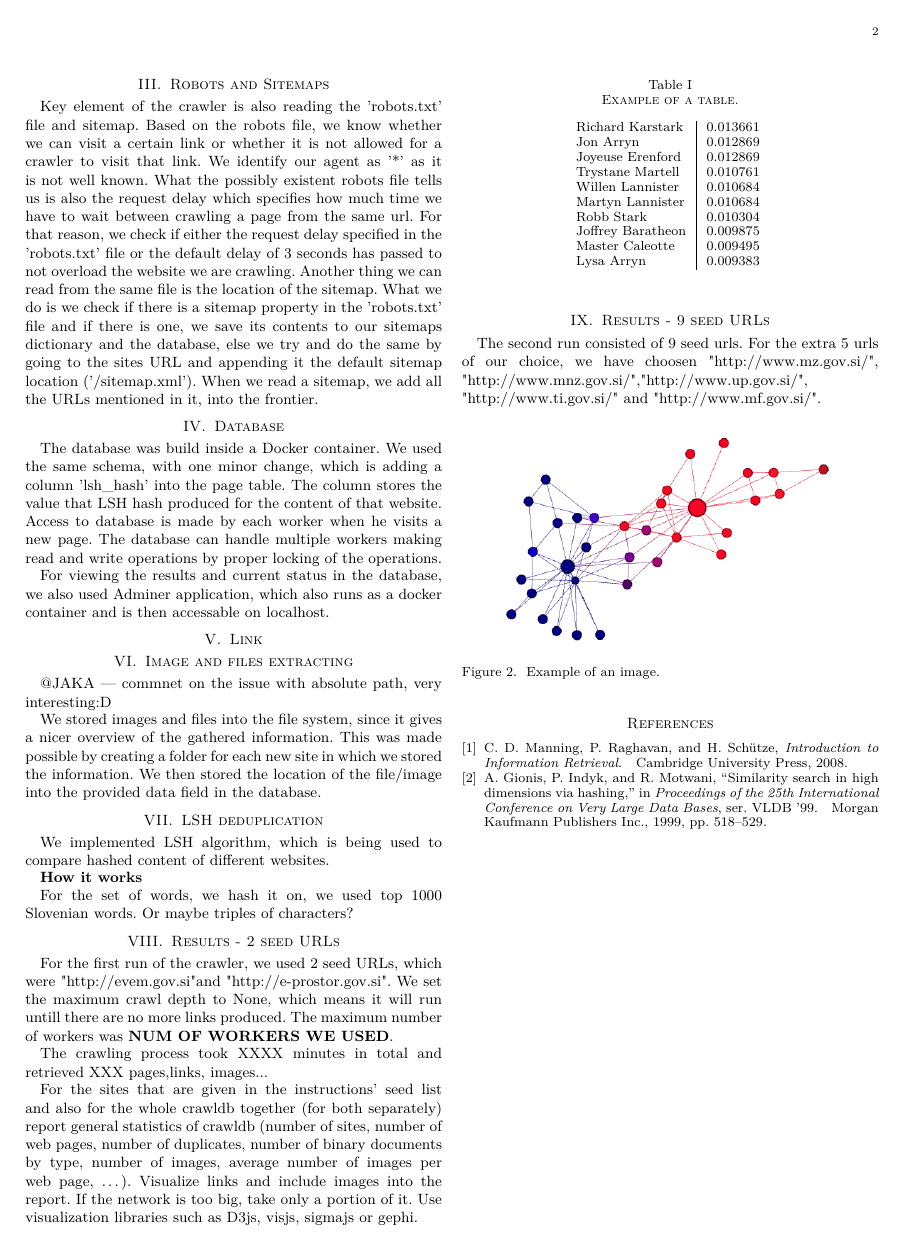
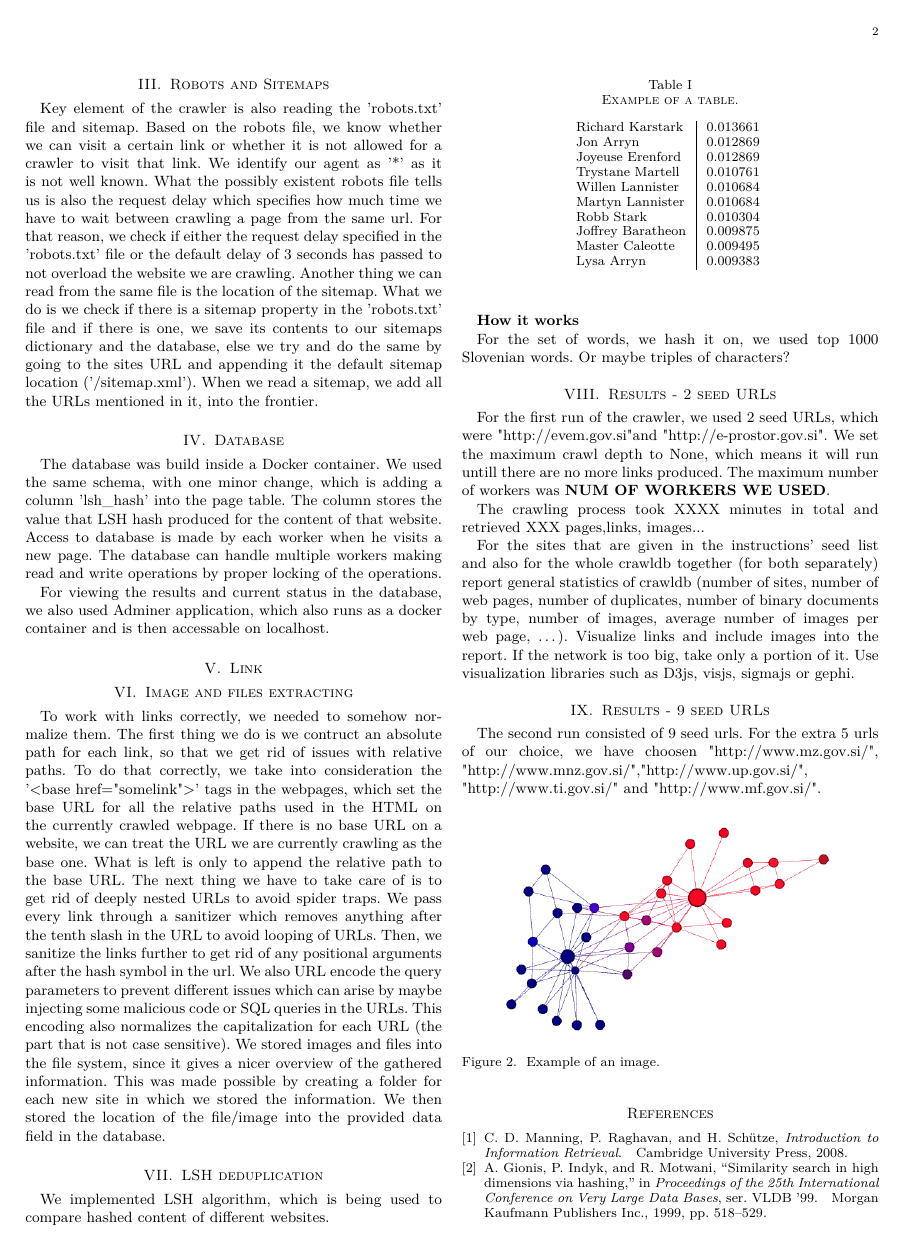
Before and after one commit to matejklemen/govrilovic, a LaTeX paper (report/wier_hw1.tex): page 2 of 2. Compiled offline with pdfLaTeX.

Commit message:
Added information about absolute paths and base hrefs to report

```diff
--- a/report/wier_hw1.tex
+++ b/report/wier_hw1.tex
@@ -145,8 +145,16 @@ For viewing the results and current status in the database, we also used Adminer
 
 
 \section{Image and files extracting}
-@JAKA --- commnet on the issue with absolute path, very interesting:D
-
+To work with links correctly, we needed to somehow normalize them.
+The first thing we do is we contruct an absolute path for each link, so that we get rid of issues with relative paths.
+To do that correctly, we take into consideration the '<base href="somelink">' tags in the webpages, which set the base URL for all the relative paths used in the HTML on the currently crawled webpage.
+If there is no base URL on a website, we can treat the URL we are currently crawling as the base one.
+What is left is only to append the relative path to the base URL.
+The next thing we have to take care of is to get rid of deeply nested URLs to avoid spider traps.
+We pass every link through a sanitizer which removes anything after the tenth slash in the URL to avoid looping of URLs.
+Then, we sanitize the links further to get rid of any positional arguments after the hash symbol in the url.
+We also URL encode the query parameters to prevent different issues which can arise by maybe injecting some malicious code or SQL queries in the URLs.
+This encoding also normalizes the capitalization for each URL (the part that is not case sensitive).
 We stored images and files into the file system, since it gives a nicer overview of the gathered information. This was made possible by creating a folder for each new site in which we stored the information. We then stored the location of the file/image into the provided data field in the database.
 
 
```
